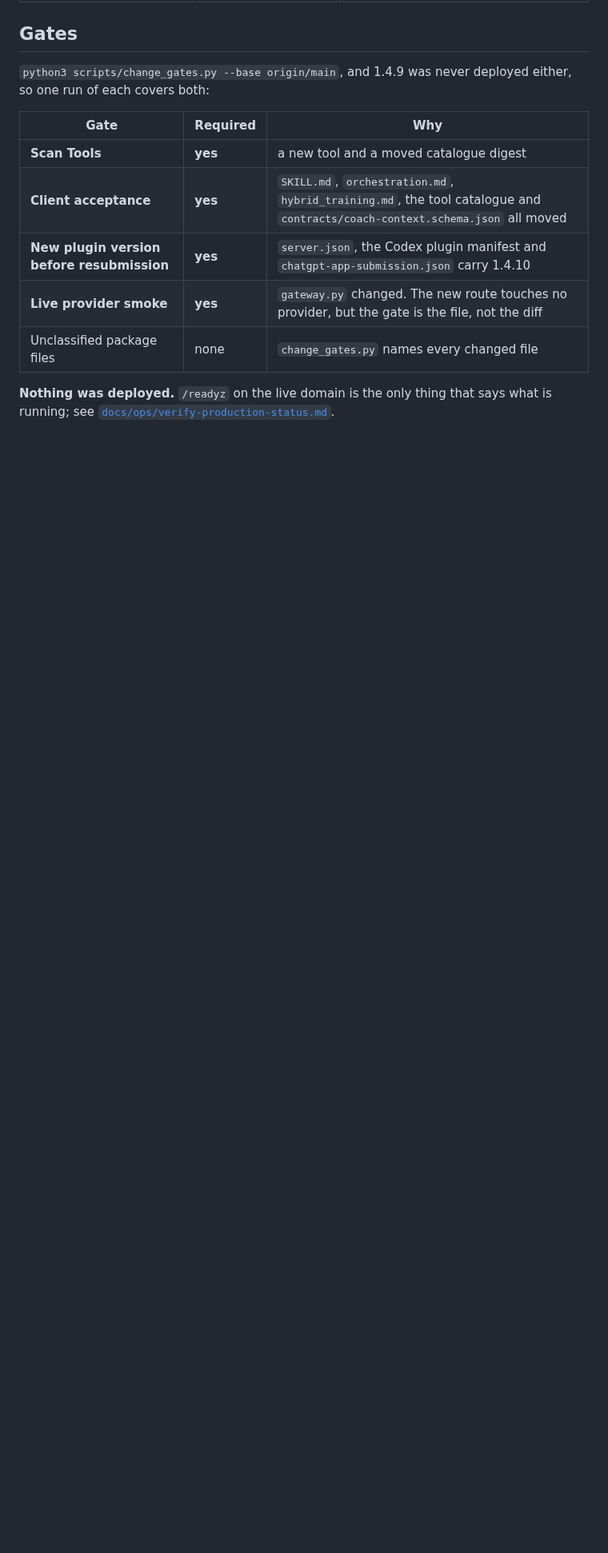
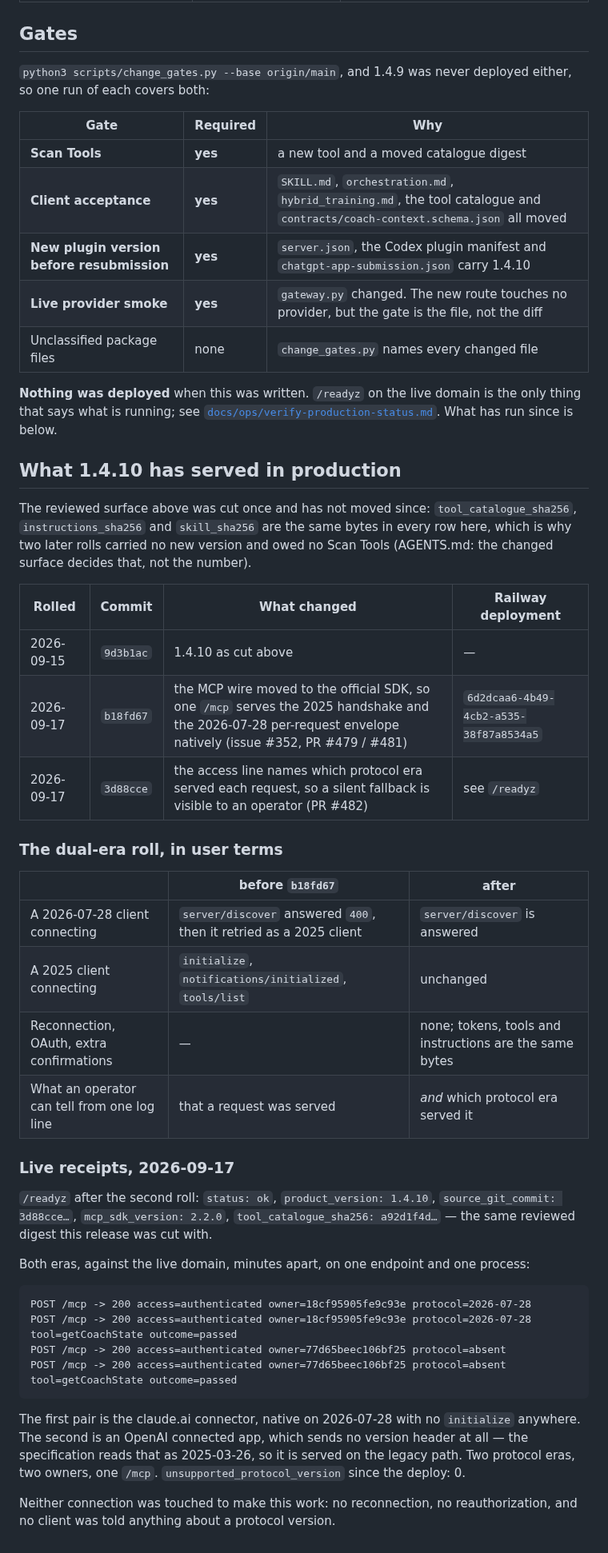
Before and after one commit to atomchung/long-run-hybrid-coach, a Markdown page: docs/releases/1.4.10.md, the part around the change. Shown at 80% size. Drawn GitHub-style; blank space fills up the shorter version.

Commit message:
Record what 1.4.10 has actually served in production
The note ended "Nothing was deployed", which was true when it was written and
has not been since. 1.4.10 went out as cut, and two later code-only rolls
carried the MCP dual-era transport under the same version number -- legal
because the three reviewed digests never moved, which is what decides a new
reviewed surface rather than the number.

Carries the live receipts: /readyz after the second roll, and both protocol
eras answered on one endpoint minutes apart with zero protocol refusals.

Co-Authored-By: Claude Opus 5 <noreply@anthropic.com>

````diff
--- a/docs/releases/1.4.10.md
+++ b/docs/releases/1.4.10.md
@@ -254,5 +254,52 @@ so one run of each covers both:
 | **Live provider smoke** | **yes** | `gateway.py` changed. The new route touches no provider, but the gate is the file, not the diff |
 | Unclassified package files | none | `change_gates.py` names every changed file |
 
-**Nothing was deployed.** `/readyz` on the live domain is the only thing that says what is
-running; see [`docs/ops/verify-production-status.md`](../ops/verify-production-status.md).
+**Nothing was deployed** when this was written. `/readyz` on the live domain is the only
+thing that says what is running; see
+[`docs/ops/verify-production-status.md`](../ops/verify-production-status.md). What has run
+since is below.
+
+## What 1.4.10 has served in production
+
+The reviewed surface above was cut once and has not moved since: `tool_catalogue_sha256`,
+`instructions_sha256` and `skill_sha256` are the same bytes in every row here, which is
+why two later rolls carried no new version and owed no Scan Tools (AGENTS.md: the changed
+surface decides that, not the number).
+
+| Rolled | Commit | What changed | Railway deployment |
+| --- | --- | --- | --- |
+| 2026-09-15 | `9d3b1ac` | 1.4.10 as cut above | — |
+| 2026-09-17 | `b18fd67` | the MCP wire moved to the official SDK, so one `/mcp` serves the 2025 handshake and the 2026-07-28 per-request envelope natively (issue #352, PR #479 / #481) | `6d2dcaa6-4b49-4cb2-a535-38f87a8534a5` |
+| 2026-09-17 | `3d88cce` | the access line names which protocol era served each request, so a silent fallback is visible to an operator (PR #482) | see `/readyz` |
+
+### The dual-era roll, in user terms
+
+| | before `b18fd67` | after |
+| --- | --- | --- |
+| A 2026-07-28 client connecting | `server/discover` answered `400`, then it retried as a 2025 client | `server/discover` is answered |
+| A 2025 client connecting | `initialize`, `notifications/initialized`, `tools/list` | unchanged |
+| Reconnection, OAuth, extra confirmations | — | none; tokens, tools and instructions are the same bytes |
+| What an operator can tell from one log line | that a request was served | *and* which protocol era served it |
+
+### Live receipts, 2026-09-17
+
+`/readyz` after the second roll: `status: ok`, `product_version: 1.4.10`,
+`source_git_commit: 3d88cce…`, `mcp_sdk_version: 2.2.0`,
+`tool_catalogue_sha256: a92d1f4d…` — the same reviewed digest this release was cut with.
+
+Both eras, against the live domain, minutes apart, on one endpoint and one process:
+
+```
+POST /mcp -> 200 access=authenticated owner=18cf95905fe9c93e protocol=2026-07-28
+POST /mcp -> 200 access=authenticated owner=18cf95905fe9c93e protocol=2026-07-28 tool=getCoachState outcome=passed
+POST /mcp -> 200 access=authenticated owner=77d65beec106bf25 protocol=absent
+POST /mcp -> 200 access=authenticated owner=77d65beec106bf25 protocol=absent tool=getCoachState outcome=passed
+```
+
+The first pair is the claude.ai connector, native on 2026-07-28 with no `initialize`
+anywhere. The second is an OpenAI connected app, which sends no version header at all —
+the specification reads that as 2025-03-26, so it is served on the legacy path. Two
+protocol eras, two owners, one `/mcp`. `unsupported_protocol_version` since the deploy: 0.
+
+Neither connection was touched to make this work: no reconnection, no reauthorization,
+and no client was told anything about a protocol version.
````
